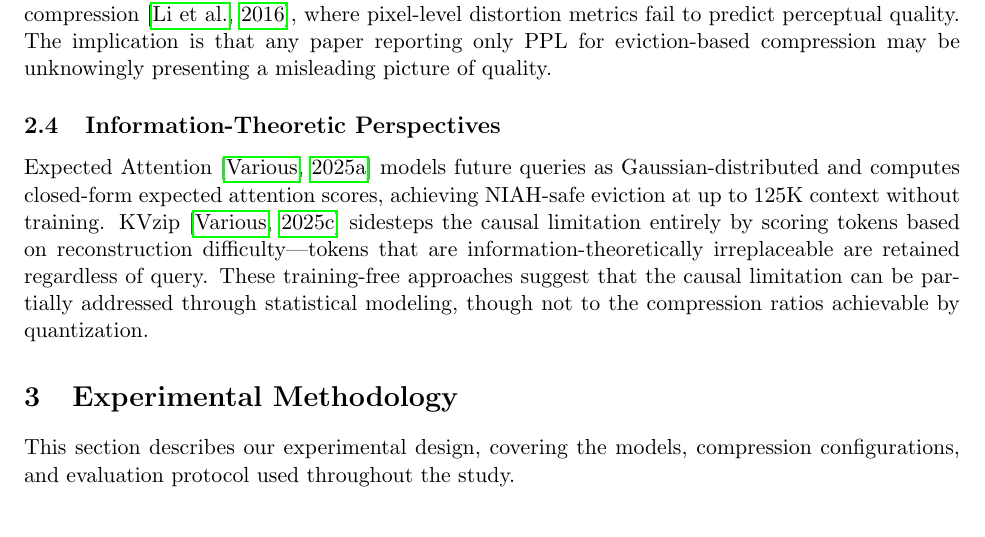
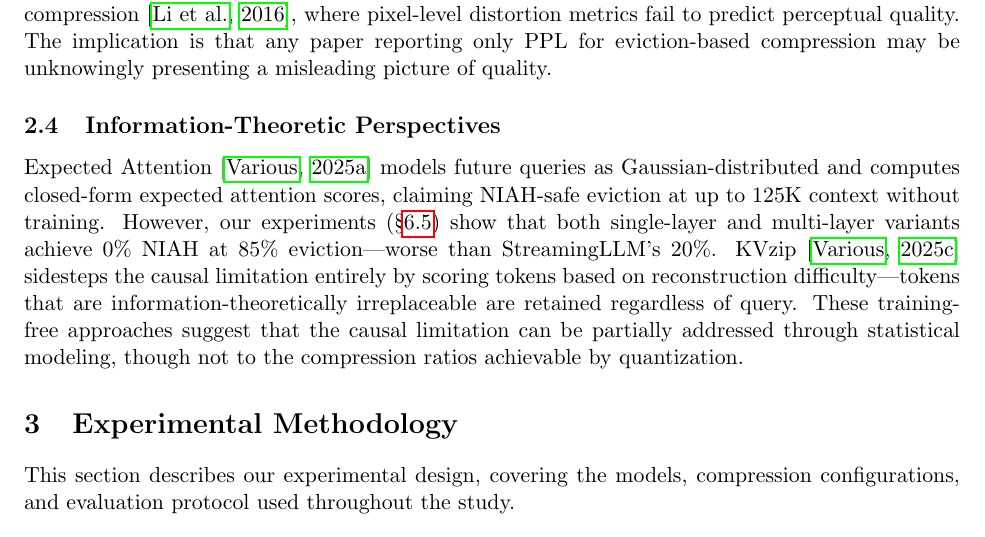
Before and after one commit to sparten0614-cpu/super-kv-compress, a LaTeX paper (paper/main.tex, which reads paper/sections/related.tex): part of page 4 of 24, cut so that both start at the same text. Compiled offline with pdfLaTeX.

Commit message:
Fix related work: Expected Attention claims vs our results
Related work said ExpAttn "achieving NIAH-safe eviction" — but our
experiments show both single/multi-layer variants get 0% NIAH at 85%.
Changed to "claiming" with cross-reference to our results.

Co-Authored-By: Claude Opus 4.6 (1M context) <noreply@anthropic.com>

```diff
--- a/paper/sections/related.tex
+++ b/paper/sections/related.tex
@@ -54,6 +54,6 @@ The implication is that any paper reporting only PPL for eviction-based compress
 
 \subsection{Information-Theoretic Perspectives}
 
-Expected Attention~\citep{expected-attn-2025} models future queries as Gaussian-distributed and computes closed-form expected attention scores, achieving NIAH-safe eviction at up to 125K context without training.
+Expected Attention~\citep{expected-attn-2025} models future queries as Gaussian-distributed and computes closed-form expected attention scores, claiming NIAH-safe eviction at up to 125K context without training. However, our experiments (\S\ref{sec:exp-niah}) show that both single-layer and multi-layer variants achieve 0\% NIAH at 85\% eviction---worse than StreamingLLM's 20\%.
 KVzip~\citep{kvzip2025} sidesteps the causal limitation entirely by scoring tokens based on reconstruction difficulty---tokens that are information-theoretically irreplaceable are retained regardless of query.
 These training-free approaches suggest that the causal limitation can be partially addressed through statistical modeling, though not to the compression ratios achievable by quantization.
```
